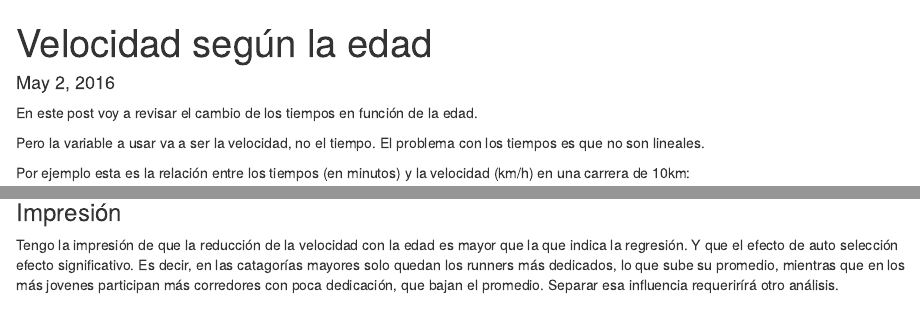
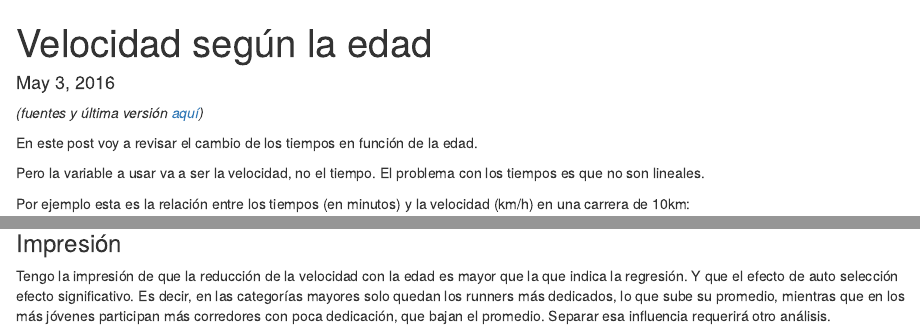
Before and after one commit to Pablo-Leon/runner, an R Markdown document (posts/ByDivision/by_division.Rmd): the page in a window 1100 px wide, from its top, and a second part further down, joined at a grey line. Rendered offline with R 4.5, knitr and Pandoc, with nearby package versions; some code elsewhere in the file could not run offline.

Commit message:
- final.

```diff
--- a/posts/ByDivision/by_division.Rmd
+++ b/posts/ByDivision/by_division.Rmd
@@ -1,8 +1,10 @@
 ---
 title: "Velocidad según la edad"
-date: "May 2, 2016"
+date: "May 3, 2016"
 output: html_document
 ---
+
+_(fuentes y última versión [aquí](https://github.com/Pablo-Leon/runner/tree/master/posts/ByDivision))_
 
 En este post voy a revisar el cambio de los tiempos en función de la edad.
 
@@ -245,8 +247,8 @@ Por otra parte si observamos como cambian los máximos de cada categoría en los
 
 ### Impresión
 Tengo la impresión de que la reducción de la velocidad con la edad es mayor que la que indica la regresión. Y que el efecto de auto selección efecto significativo.
-Es decir, en las catagorías mayores solo quedan los runners más dedicados, lo que sube su promedio, mientras que en los más jovenes participan más corredores con poca dedicación, que bajan el promedio.
-Separar esa influencia requerirírá otro análisis.
+Es decir, en las categorías mayores solo quedan los runners más dedicados, lo que sube su promedio, mientras que en los más jóvenes participan más corredores con poca dedicación, que bajan el promedio.
+Separar esa influencia requerirá otro análisis.
 
 
 [Brooks50]: <http://metachip.cl/?op=4&evento=243>
```
Also changed, not shown: posts/ByDivision/by_division.html, posts/ByDivision/by_division.pdf (added), posts/ByDivision/by_division.Rmd (6 more changed lines), 1 other file.
